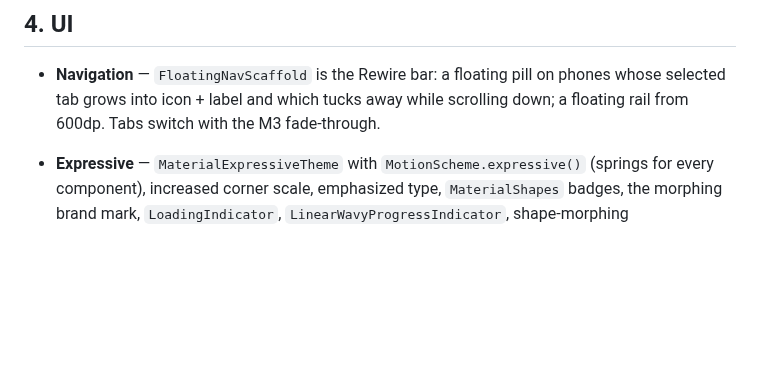
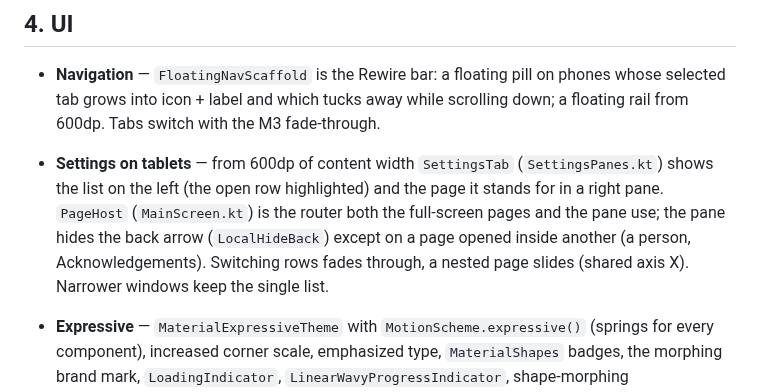
Before and after one commit to aiyu-ayaan/Domus, a Markdown page: development/docs/ANDROID_APP.md, the part around the change. Drawn GitHub-style; blank space fills up the shorter version.

```diff
--- a/development/docs/ANDROID_APP.md
+++ b/development/docs/ANDROID_APP.md
@@ -145,6 +145,11 @@ A self-hosted server has no cloud push channel. `AlertsService` (opt-in in Setti
 - **Navigation** — `FloatingNavScaffold` is the Rewire bar: a floating pill on phones whose selected tab grows
   into icon + label and which tucks away while scrolling down; a floating rail from 600dp. Tabs switch with
   the M3 fade-through.
+- **Settings on tablets** — from 600dp of content width `SettingsTab` (`SettingsPanes.kt`) shows the list on the
+  left (the open row highlighted) and the page it stands for in a right pane. `PageHost` (`MainScreen.kt`) is
+  the router both the full-screen pages and the pane use; the pane hides the back arrow (`LocalHideBack`) except
+  on a page opened inside another (a person, Acknowledgements). Switching rows fades through, a nested page
+  slides (shared axis X). Narrower windows keep the single list.
 - **Expressive** — `MaterialExpressiveTheme` with `MotionScheme.expressive()` (springs for every component),
   increased corner scale, emphasized type, `MaterialShapes` badges, the morphing brand mark,
   `LoadingIndicator`, `LinearWavyProgressIndicator`, shape-morphing `ToggleButton`, tiles that change color
```
Also changed, not shown: README.md (+4 -0 lines), res/screenshots/android-tablet-settings.png (added).
